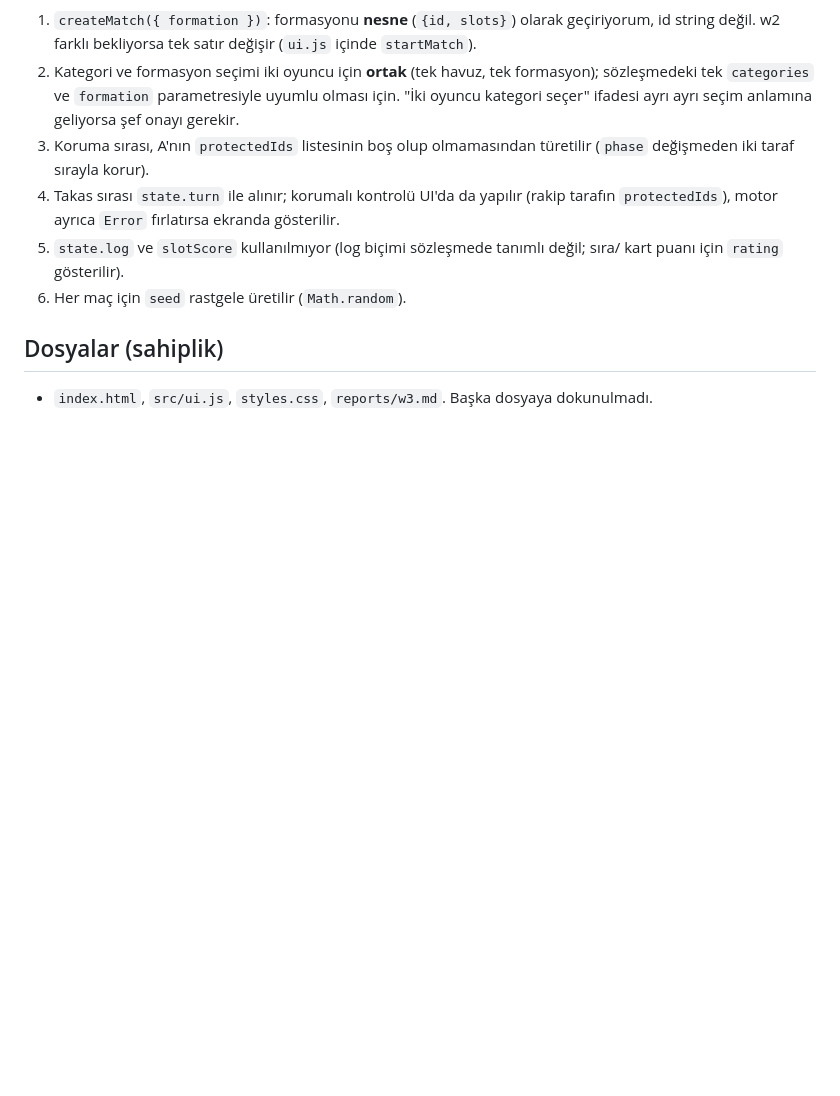
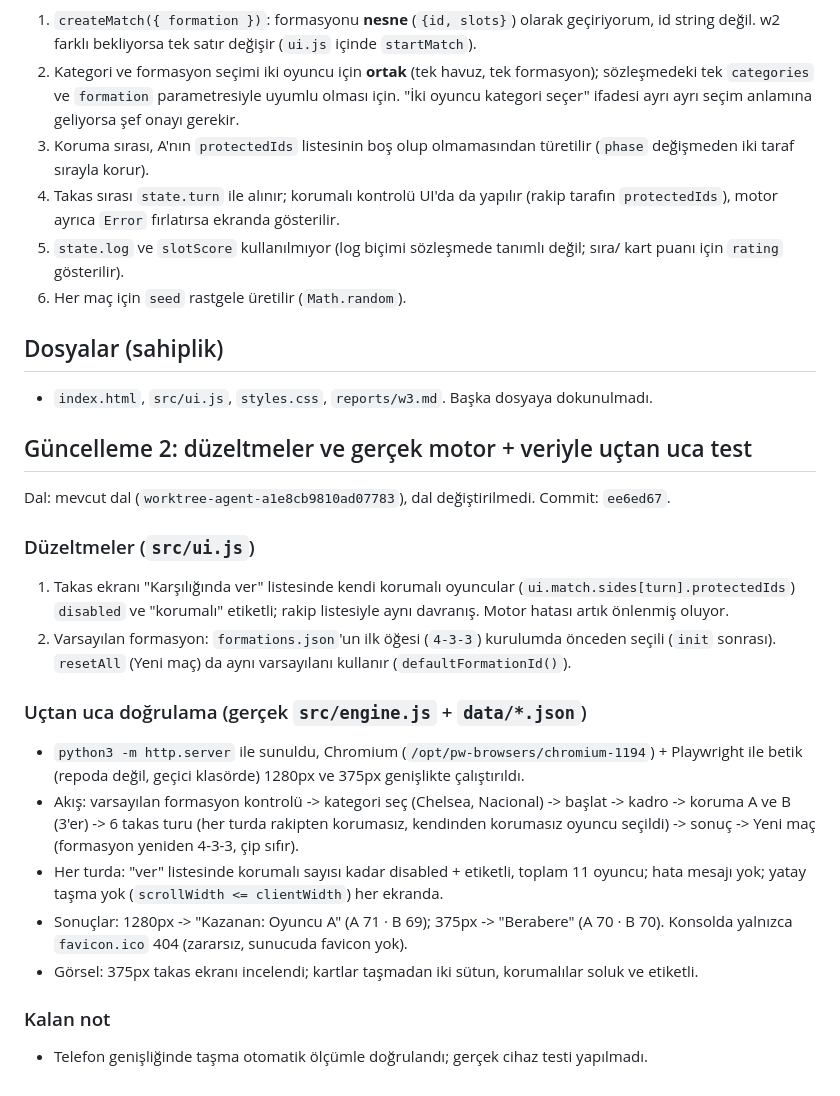
Before and after one commit to tarhan04a-droid/Pollmek12, a Markdown page: reports/w3.md, the part around the change. Drawn GitHub-style; blank space fills up the shorter version.

Commit message:
reports/w3.md: düzeltmeler ve uçtan uca doğrulama

```diff
--- a/reports/w3.md
+++ b/reports/w3.md
@@ -32,3 +32,21 @@ Dal: `w/w3` (önceki `423ed47` dalı, bu çalışma başında `4822b5e`'e ileri
 
 ## Dosyalar (sahiplik)
 - `index.html`, `src/ui.js`, `styles.css`, `reports/w3.md`. Başka dosyaya dokunulmadı.
+
+## Güncelleme 2: düzeltmeler ve gerçek motor + veriyle uçtan uca test
+
+Dal: mevcut dal (`worktree-agent-a1e8cb9810ad07783`), dal değiştirilmedi. Commit: `ee6ed67`.
+
+### Düzeltmeler (`src/ui.js`)
+1. Takas ekranı "Karşılığında ver" listesinde kendi korumalı oyuncular (`ui.match.sides[turn].protectedIds`) `disabled` ve "korumalı" etiketli; rakip listesiyle aynı davranış. Motor hatası artık önlenmiş oluyor.
+2. Varsayılan formasyon: `formations.json`'un ilk öğesi (`4-3-3`) kurulumda önceden seçili (`init` sonrası). `resetAll` (Yeni maç) da aynı varsayılanı kullanır (`defaultFormationId()`).
+
+### Uçtan uca doğrulama (gerçek `src/engine.js` + `data/*.json`)
+- `python3 -m http.server` ile sunuldu, Chromium (`/opt/pw-browsers/chromium-1194`) + Playwright ile betik (repoda değil, geçici klasörde) 1280px ve 375px genişlikte çalıştırıldı.
+- Akış: varsayılan formasyon kontrolü -> kategori seç (Chelsea, Nacional) -> başlat -> kadro -> koruma A ve B (3'er) -> 6 takas turu (her turda rakipten korumasız, kendinden korumasız oyuncu seçildi) -> sonuç -> Yeni maç (formasyon yeniden 4-3-3, çip sıfır).
+- Her turda: "ver" listesinde korumalı sayısı kadar disabled + etiketli, toplam 11 oyuncu; hata mesajı yok; yatay taşma yok (`scrollWidth <= clientWidth`) her ekranda.
+- Sonuçlar: 1280px -> "Kazanan: Oyuncu A" (A 71 · B 69); 375px -> "Berabere" (A 70 · B 70). Konsolda yalnızca `favicon.ico` 404 (zararsız, sunucuda favicon yok).
+- Görsel: 375px takas ekranı incelendi; kartlar taşmadan iki sütun, korumalılar soluk ve etiketli.
+
+### Kalan not
+- Telefon genişliğinde taşma otomatik ölçümle doğrulandı; gerçek cihaz testi yapılmadı.
```
